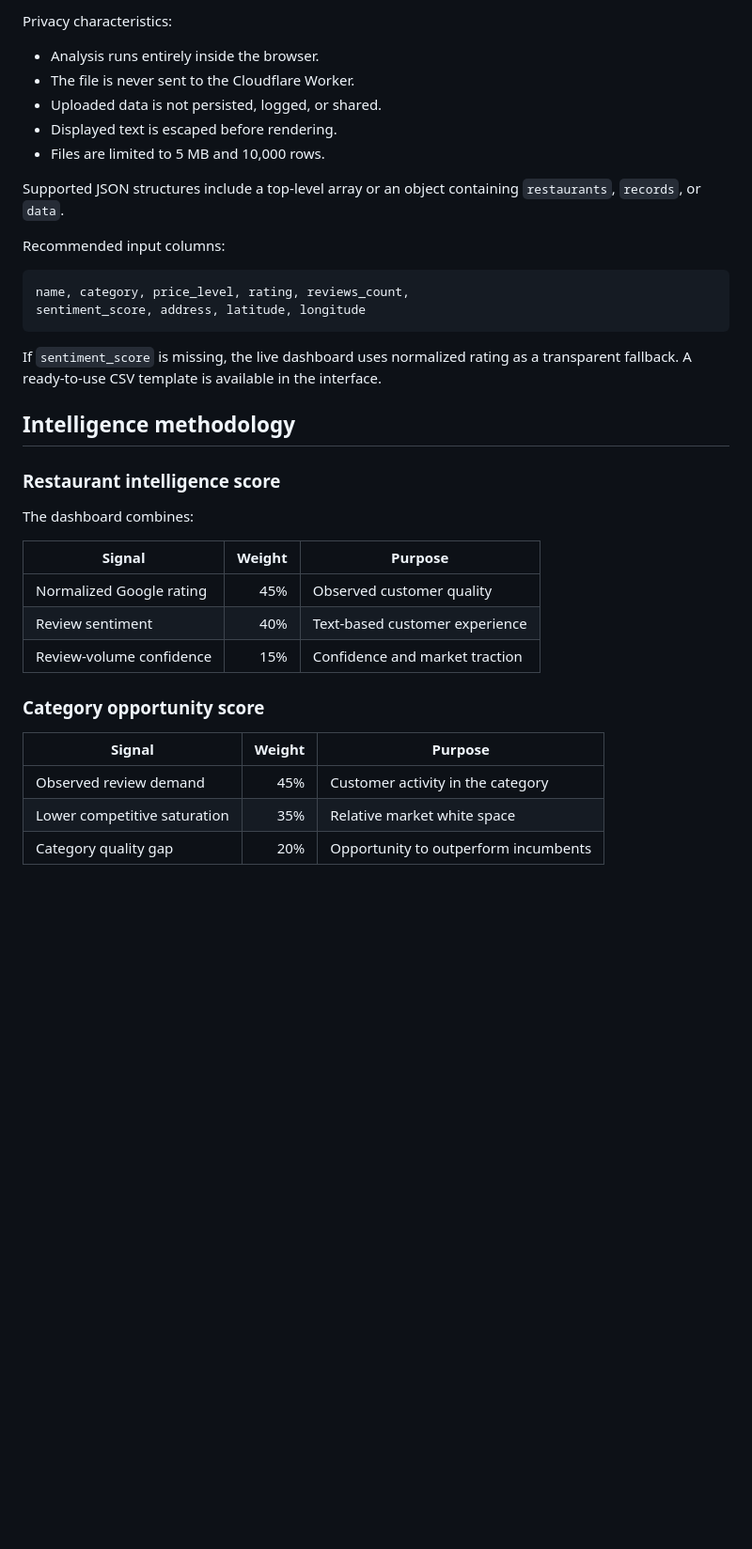
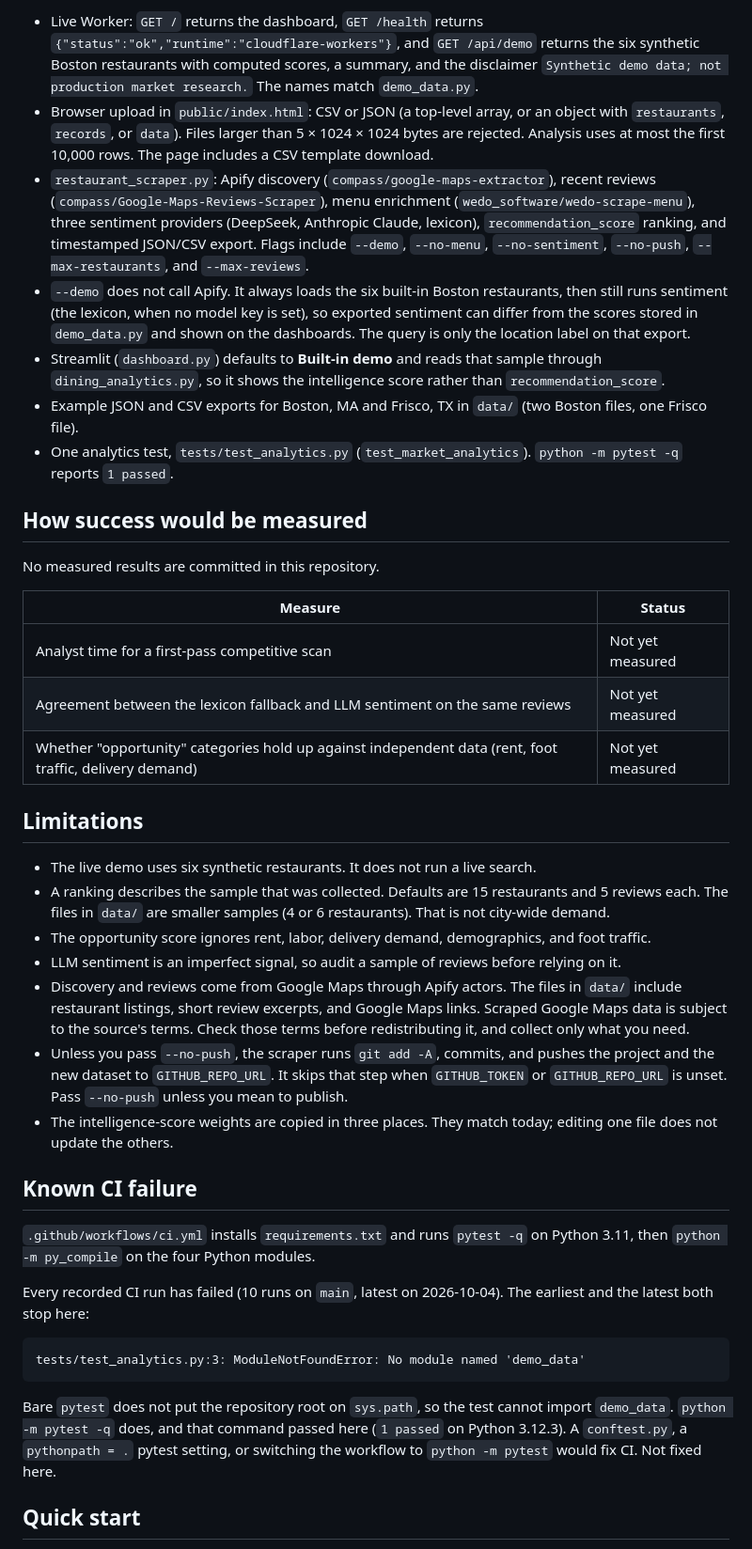
Before and after one commit to MadanMohan0537/local-dining-intelligence, a Markdown page: README.md, the part around one of its changes. Shown at 94% size. GitHub-like rendering; blank space fills up the shorter version.

````diff
--- a/README.md
+++ b/README.md
@@ -58,40 +45,43 @@ Select **Upload data** in the live dashboard and choose a CSV or JSON file.
 
-Privacy characteristics:
+- Live Worker: `GET /` returns the dashboard, `GET /health` returns `{"status":"ok","runtime":"cloudflare-workers"}`, and `GET /api/demo` returns the six synthetic Boston restaurants with computed scores, a summary, and the disclaimer `Synthetic demo data; not production market research.` The names match `demo_data.py`.
+- Browser upload in `public/index.html`: CSV or JSON (a top-level array, or an object with `restaurants`, `records`, or `data`). Files larger than 5 × 1024 × 1024 bytes are rejected. Analysis uses at most the first 10,000 rows. The page includes a CSV template download.
+- `restaurant_scraper.py`: Apify discovery (`compass/google-maps-extractor`), recent reviews (`compass/Google-Maps-Reviews-Scraper`), menu enrichment (`wedo_software/wedo-scrape-menu`), three sentiment providers (DeepSeek, Anthropic Claude, lexicon), `recommendation_score` ranking, and timestamped JSON/CSV export. Flags include `--demo`, `--no-menu`, `--no-sentiment`, `--no-push`, `--max-restaurants`, and `--max-reviews`.
+- `--demo` does not call Apify. It always loads the six built-in Boston restaurants, then still runs sentiment (the lexicon, when no model key is set), so exported sentiment can differ from the scores stored in `demo_data.py` and shown on the dashboards. The query is only the location label on that export.
+- Streamlit (`dashboard.py`) defaults to **Built-in demo** and reads that sample through `dining_analytics.py`, so it shows the intelligence score rather than `recommendation_score`.
+- Example JSON and CSV exports for Boston, MA and Frisco, TX in `data/` (two Boston files, one Frisco file).
+- One analytics test, `tests/test_analytics.py` (`test_market_analytics`). `python -m pytest -q` reports `1 passed`.
 
-- Analysis runs entirely inside the browser.
-- The file is never sent to the Cloudflare Worker.
-- Uploaded data is not persisted, logged, or shared.
-- Displayed text is escaped before rendering.
-- Files are limited to 5 MB and 10,000 rows.
+## How success would be measured
 
-Supported JSON structures include a top-level array or an object containing `restaurants`, `records`, or `data`.
+No measured results are committed in this repository.
 
-Recommended input columns:
+| Measure | Status |
+|---|---|
+| Analyst time for a first-pass competitive scan | Not yet measured |
+| Agreement between the lexicon fallback and LLM sentiment on the same reviews | Not yet measured |
+| Whether "opportunity" categories hold up against independent data (rent, foot traffic, delivery demand) | Not yet measured |
+
+## Limitations
+
+- The live demo uses six synthetic restaurants. It does not run a live search.
+- A ranking describes the sample that was collected. Defaults are 15 restaurants and 5 reviews each. The files in `data/` are smaller samples (4 or 6 restaurants). That is not city-wide demand.
+- The opportunity score ignores rent, labor, delivery demand, demographics, and foot traffic.
+- LLM sentiment is an imperfect signal, so audit a sample of reviews before relying on it.
+- Discovery and reviews come from Google Maps through Apify actors. The files in `data/` include restaurant listings, short review excerpts, and Google Maps links. Scraped Google Maps data is subject to the source's terms. Check those terms before redistributing it, and collect only what you need.
+- Unless you pass `--no-push`, the scraper runs `git add -A`, commits, and pushes the project and the new dataset to `GITHUB_REPO_URL`. It skips that step when `GITHUB_TOKEN` or `GITHUB_REPO_URL` is unset. Pass `--no-push` unless you mean to publish.
+- The intelligence-score weights are copied in three places. They match today; editing one file does not update the others.
+
+## Known CI failure
+
+`.github/workflows/ci.yml` installs `requirements.txt` and runs `pytest -q` on Python 3.11, then `python -m py_compile` on the four Python modules.
+
+Every recorded CI run has failed (10 runs on `main`, latest on 2026-10-04). The earliest and the latest both stop here:
 
 ```text
-name, category, price_level, rating, reviews_count,
-sentiment_score, address, latitude, longitude
+tests/test_analytics.py:3: ModuleNotFoundError: No module named 'demo_data'
 ```
 
-If `sentiment_score` is missing, the live dashboard uses normalized rating as a transparent fallback. A ready-to-use CSV template is available in the interface.
+Bare `pytest` does not put the repository root on `sys.path`, so the test cannot import `demo_data`. `python -m pytest -q` does, and that command passed here (`1 passed` on Python 3.12.3). A `conftest.py`, a `pythonpath = .` pytest setting, or switching the workflow to `python -m pytest` would fix CI. Not fixed here.
 
-## Intelligence methodology
+## Quick start
 
-### Restaurant intelligence score
-
-The dashboard combines:
-
-| Signal | Weight | Purpose |
-|---|---:|---|
-| Normalized Google rating | 45% | Observed customer quality |
-| Review sentiment | 40% | Text-based customer experience |
-| Review-volume confidence | 15% | Confidence and market traction |
-
-### Category opportunity score
-
-| Signal | Weight | Purpose |
-|---|---:|---|
-| Observed review demand | 45% | Customer activity in the category |
-| Lower competitive saturation | 35% | Relative market white space |
-| Category quality gap | 20% | Opportunity to outperform incumbents |
-
````
Also changed, not shown: other parts of README.md (+36 -171 lines).
